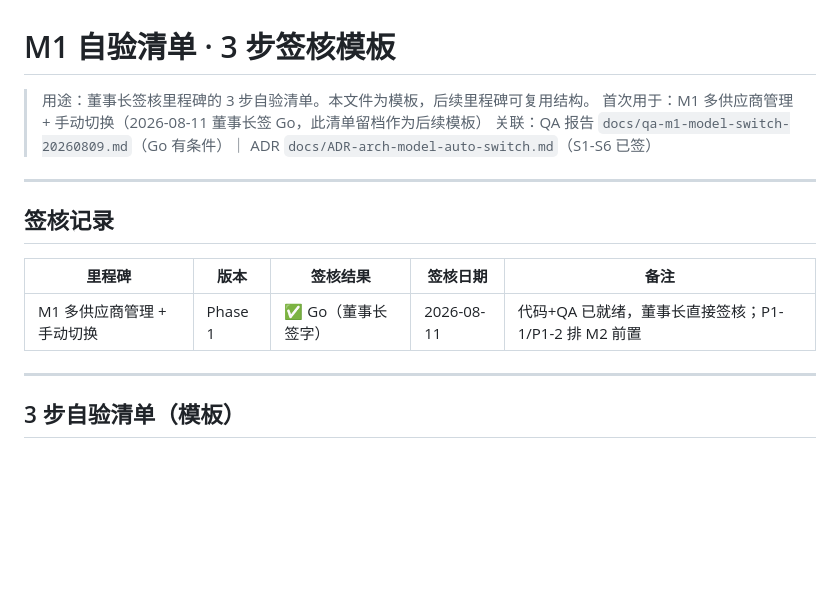
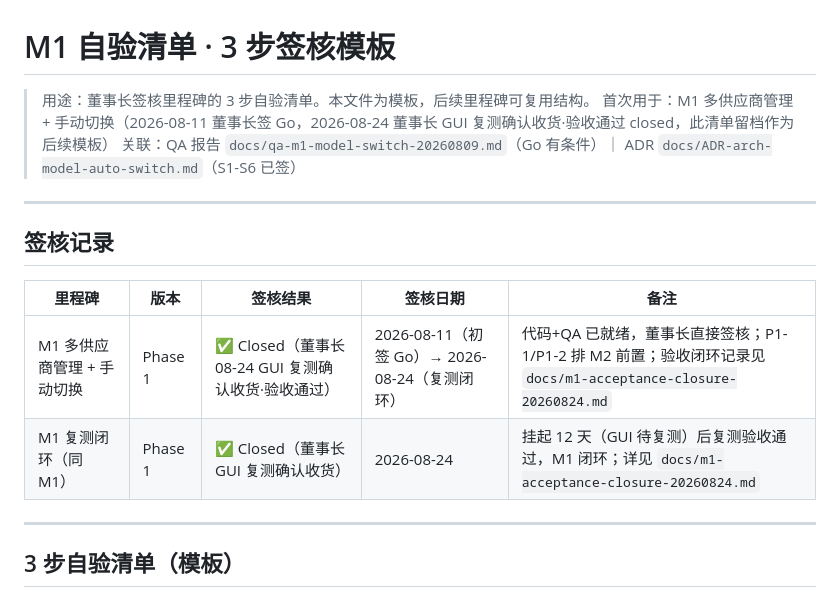
Before and after one commit to yiyan-yixing/onecode-desktop, a Markdown page: docs/m1-self-check-checklist-20260811.md, the part around the change. GitHub-like rendering; blank space fills up the shorter version.

```diff
--- a/docs/m1-self-check-checklist-20260811.md
+++ b/docs/m1-self-check-checklist-20260811.md
@@ -1,7 +1,7 @@
 # M1 自验清单 · 3 步签核模板
 
 > 用途：董事长签核里程碑的 3 步自验清单。本文件为模板，后续里程碑可复用结构。
-> 首次用于：M1 多供应商管理 + 手动切换（2026-08-11 董事长签 Go，此清单留档作为后续模板）
+> 首次用于：M1 多供应商管理 + 手动切换（2026-08-11 董事长签 Go，2026-08-24 董事长 GUI 复测确认收货·验收通过 closed，此清单留档作为后续模板）
 > 关联：QA 报告 `docs/qa-m1-model-switch-20260809.md`（Go 有条件）｜ ADR `docs/ADR-arch-model-auto-switch.md`（S1-S6 已签）
 
 ---
@@ -10,7 +10,8 @@
 
 | 里程碑 | 版本 | 签核结果 | 签核日期 | 备注 |
 |---|---|---|---|---|
-| M1 多供应商管理 + 手动切换 | Phase 1 | ✅ Go（董事长签字） | 2026-08-11 | 代码+QA 已就绪，董事长直接签核；P1-1/P1-2 排 M2 前置 |
+| M1 多供应商管理 + 手动切换 | Phase 1 | ✅ Closed（董事长 08-24 GUI 复测确认收货·验收通过） | 2026-08-11（初签 Go）→ 2026-08-24（复测闭环） | 代码+QA 已就绪，董事长直接签核；P1-1/P1-2 排 M2 前置；验收闭环记录见 `docs/m1-acceptance-closure-20260824.md` |
+| M1 复测闭环（同 M1） | Phase 1 | ✅ Closed（董事长 GUI 复测确认收货） | 2026-08-24 | 挂起 12 天（GUI 待复测）后复测验收通过，M1 闭环；详见 `docs/m1-acceptance-closure-20260824.md` |
 
 ---
 
```
Also changed, not shown: docs/m1-acceptance-closure-20260824.md (added, +50 -0 lines).
